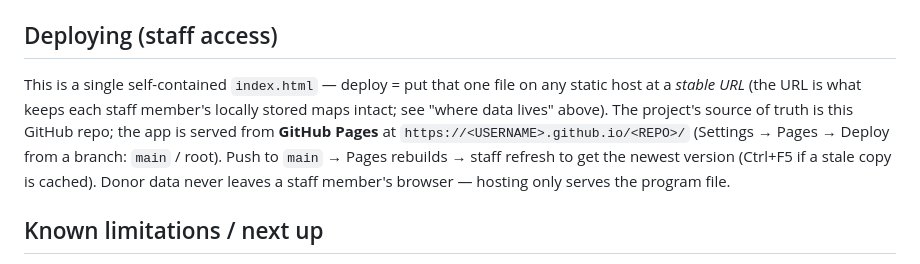
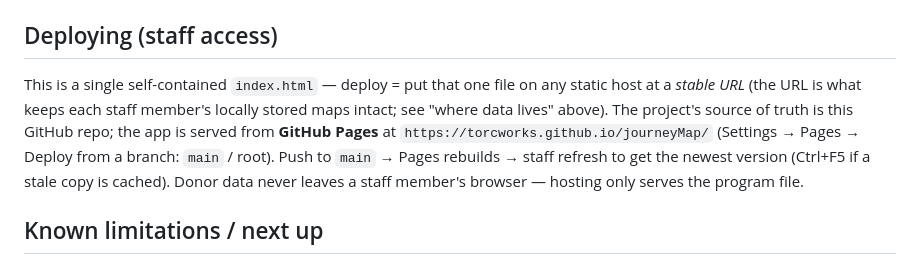
Before and after one commit to TORCWORKS/journeyMap, a Markdown page: README.md, the part around the change. Rendered like a GitHub page.

Commit message:
docs: real Pages URL (torcworks.github.io/journeyMap)

```diff
--- a/README.md
+++ b/README.md
@@ -58,7 +58,7 @@ dev/            ← dev-only test harness (not needed to use or share the app)
 The harness needs `playwright-core` and a Chromium binary (`CHROME=/path/to/chrome node dev/smoke.js`). Default path is the Playwright cache under `~/.cache/ms-playwright/`.
 
 ## Deploying (staff access)
-This is a single self-contained `index.html` — deploy = put that one file on any static host at a *stable URL* (the URL is what keeps each staff member's locally stored maps intact; see "where data lives" above). The project's source of truth is this GitHub repo; the app is served from **GitHub Pages** at `https://<USERNAME>.github.io/<REPO>/` (Settings → Pages → Deploy from a branch: `main` / root). Push to `main` → Pages rebuilds → staff refresh to get the newest version (Ctrl+F5 if a stale copy is cached). Donor data never leaves a staff member's browser — hosting only serves the program file.
+This is a single self-contained `index.html` — deploy = put that one file on any static host at a *stable URL* (the URL is what keeps each staff member's locally stored maps intact; see "where data lives" above). The project's source of truth is this GitHub repo; the app is served from **GitHub Pages** at `https://torcworks.github.io/journeyMap/` (Settings → Pages → Deploy from a branch: `main` / root). Push to `main` → Pages rebuilds → staff refresh to get the newest version (Ctrl+F5 if a stale copy is cached). Donor data never leaves a staff member's browser — hosting only serves the program file.
 
 ## Known limitations / next up
 - **No quiz / guided generation yet.** This build is manual authoring + templates only. The planned next slice is a question flow whose answers render straight onto the map (a quiz question is only valid if its answer becomes a map element). The templates are the target output shape of that flow.
```
